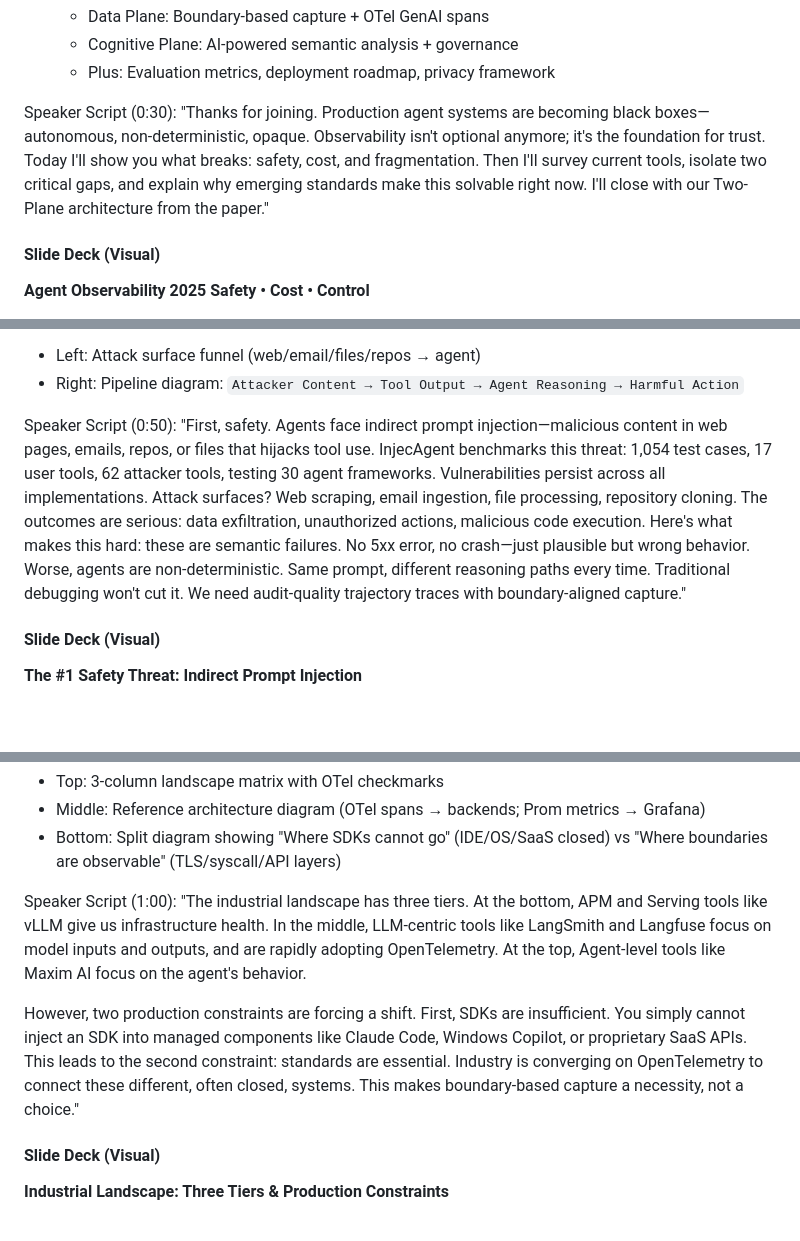
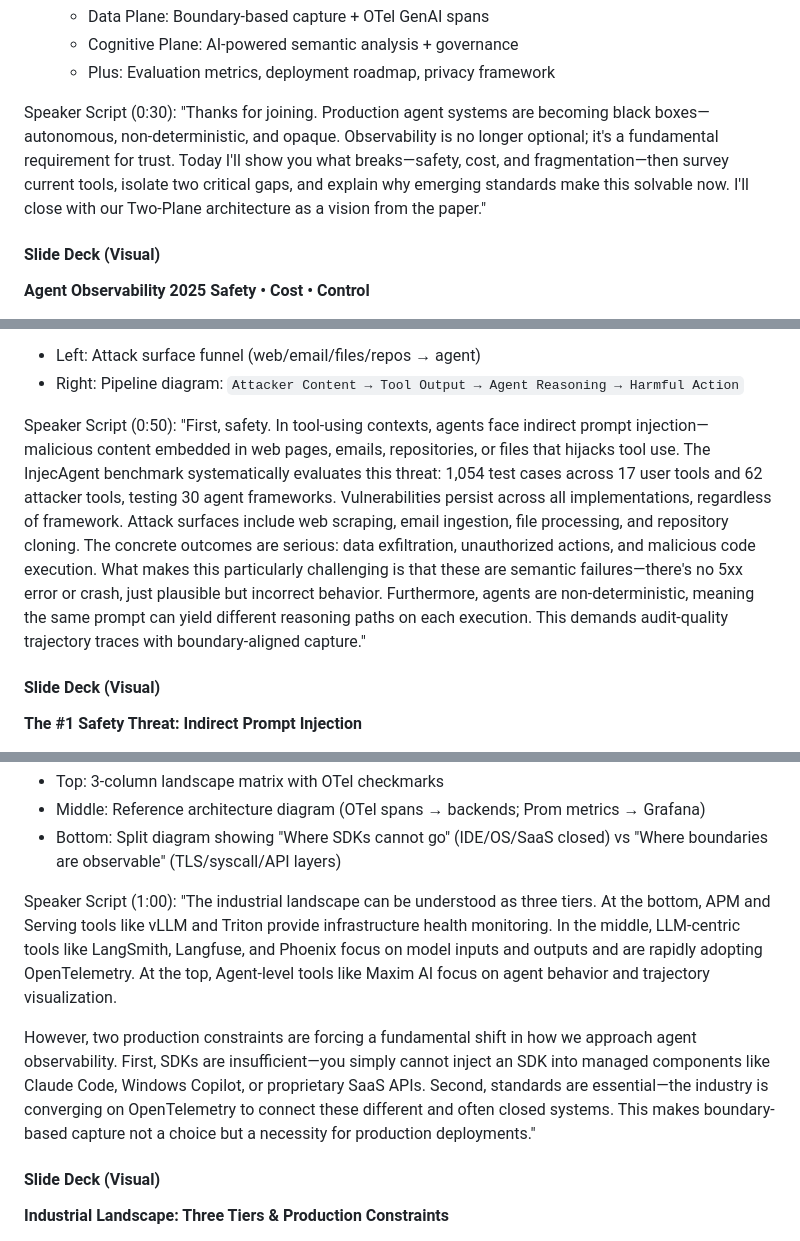
Before and after one commit to yunwei37/AI-Agent-observability-paper, a Markdown page: survey-slides/15min-talk-reframed.md, 3 parts joined by grey strips. Rendered like a GitHub page; blank space fills up the shorter version.

Commit message:
Refactor speaker script in 15-minute talk slides for Agent Observability 2025: enhance clarity and coherence in key messages regarding safety, cost, and fragmentation challenges.

```diff
--- a/survey-slides/15min-talk-reframed.md
+++ b/survey-slides/15min-talk-reframed.md
@@ -55,7 +55,7 @@ Key Contributions:
    - Plus: Evaluation metrics, deployment roadmap, privacy framework
 
 Speaker Script (0:30):
-"Thanks for joining. Production agent systems are becoming black boxes—autonomous, non-deterministic, opaque. Observability isn't optional anymore; it's the foundation for trust. Today I'll show you what breaks: safety, cost, and fragmentation. Then I'll survey current tools, isolate two critical gaps, and explain why emerging standards make this solvable right now. I'll close with our Two-Plane architecture from the paper."
+"Thanks for joining. Production agent systems are becoming black boxes—autonomous, non-deterministic, and opaque. Observability is no longer optional; it's a fundamental requirement for trust. Today I'll show you what breaks—safety, cost, and fragmentation—then survey current tools, isolate two critical gaps, and explain why emerging standards make this solvable now. I'll close with our Two-Plane architecture as a vision from the paper."
 
 #### Slide Deck (Visual)
 
@@ -112,7 +112,7 @@ Visual:
 - Right: Pipeline diagram: `Attacker Content → Tool Output → Agent Reasoning → Harmful Action`
 
 Speaker Script (0:50):
-"First, safety. Agents face indirect prompt injection—malicious content in web pages, emails, repos, or files that hijacks tool use. InjecAgent benchmarks this threat: 1,054 test cases, 17 user tools, 62 attacker tools, testing 30 agent frameworks. Vulnerabilities persist across all implementations. Attack surfaces? Web scraping, email ingestion, file processing, repository cloning. The outcomes are serious: data exfiltration, unauthorized actions, malicious code execution. Here's what makes this hard: these are semantic failures. No 5xx error, no crash—just plausible but wrong behavior. Worse, agents are non-deterministic. Same prompt, different reasoning paths every time. Traditional debugging won't cut it. We need audit-quality trajectory traces with boundary-aligned capture."
+"First, safety. In tool-using contexts, agents face indirect prompt injection—malicious content embedded in web pages, emails, repositories, or files that hijacks tool use. The InjecAgent benchmark systematically evaluates this threat: 1,054 test cases across 17 user tools and 62 attacker tools, testing 30 agent frameworks. Vulnerabilities persist across all implementations, regardless of framework. Attack surfaces include web scraping, email ingestion, file processing, and repository cloning. The concrete outcomes are serious: data exfiltration, unauthorized actions, and malicious code execution. What makes this particularly challenging is that these are semantic failures—there's no 5xx error or crash, just plausible but incorrect behavior. Furthermore, agents are non-deterministic, meaning the same prompt can yield different reasoning paths on each execution. This demands audit-quality trajectory traces with boundary-aligned capture."
 
 #### Slide Deck (Visual)
 
@@ -691,9 +691,9 @@ Visual:
 - Bottom: Split diagram showing "Where SDKs cannot go" (IDE/OS/SaaS closed) vs "Where boundaries are observable" (TLS/syscall/API layers)
 
 Speaker Script (1:00):
-"The industrial landscape has three tiers. At the bottom, APM and Serving tools like vLLM give us infrastructure health. In the middle, LLM-centric tools like LangSmith and Langfuse focus on model inputs and outputs, and are rapidly adopting OpenTelemetry. At the top, Agent-level tools like Maxim AI focus on the agent's behavior.
+"The industrial landscape can be understood as three tiers. At the bottom, APM and Serving tools like vLLM and Triton provide infrastructure health monitoring. In the middle, LLM-centric tools like LangSmith, Langfuse, and Phoenix focus on model inputs and outputs and are rapidly adopting OpenTelemetry. At the top, Agent-level tools like Maxim AI focus on agent behavior and trajectory visualization.
 
-However, two production constraints are forcing a shift. First, SDKs are insufficient. You simply cannot inject an SDK into managed components like Claude Code, Windows Copilot, or proprietary SaaS APIs. This leads to the second constraint: standards are essential. Industry is converging on OpenTelemetry to connect these different, often closed, systems. This makes boundary-based capture a necessity, not a choice."
+However, two production constraints are forcing a fundamental shift in how we approach agent observability. First, SDKs are insufficient—you simply cannot inject an SDK into managed components like Claude Code, Windows Copilot, or proprietary SaaS APIs. Second, standards are essential—the industry is converging on OpenTelemetry to connect these different and often closed systems. This makes boundary-based capture not a choice but a necessity for production deployments."
 
 #### Slide Deck (Visual)
 
```
Also changed, not shown: other parts of survey-slides/15min-talk-reframed.md (+12 -12 lines).
